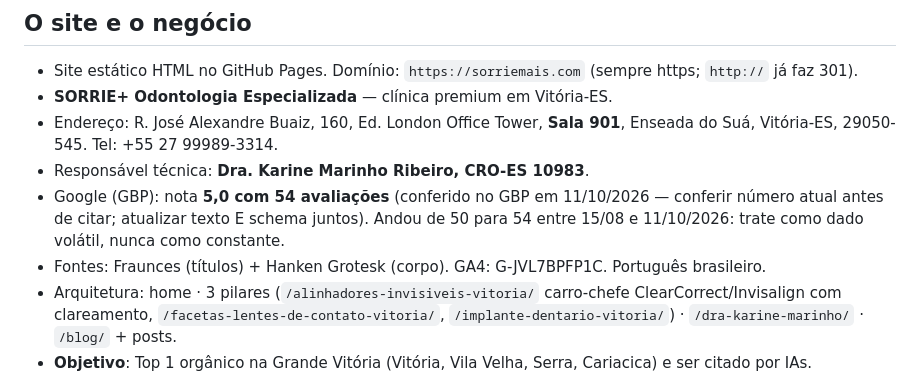
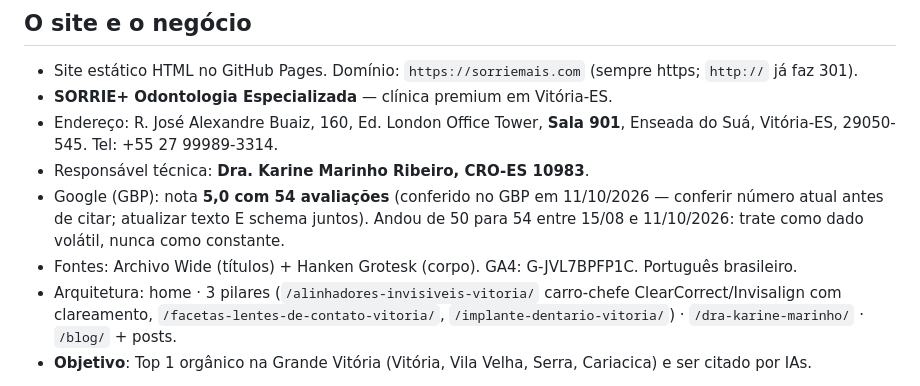
Before and after one commit to williamribeiro97/site-sorrie, a Markdown page: CLAUDE.md, the part around the change. Rendered like a GitHub page.

Commit message:
docs: atualiza a fonte de titulos no CLAUDE.md
Co-Authored-By: Claude Opus 5.5 <noreply@anthropic.com>

```diff
--- a/CLAUDE.md
+++ b/CLAUDE.md
@@ -16,7 +16,7 @@ Não leia arquivos inteiros se o auditor puder resumir. **Nunca faça commit/pus
 - Endereço: R. José Alexandre Buaiz, 160, Ed. London Office Tower, **Sala 901**, Enseada do Suá, Vitória-ES, 29050-545. Tel: +55 27 99989-3314.
 - Responsável técnica: **Dra. Karine Marinho Ribeiro, CRO-ES 10983**.
 - Google (GBP): nota **5,0 com 54 avaliações** (conferido no GBP em 11/10/2026 — conferir número atual antes de citar; atualizar texto E schema juntos). Andou de 50 para 54 entre 15/08 e 11/10/2026: trate como dado volátil, nunca como constante.
-- Fontes: Fraunces (títulos) + Hanken Grotesk (corpo). GA4: G-JVL7BPFP1C. Português brasileiro.
+- Fontes: Archivo Wide (títulos) + Hanken Grotesk (corpo). GA4: G-JVL7BPFP1C. Português brasileiro.
 - Arquitetura: home · 3 pilares (`/alinhadores-invisiveis-vitoria/` carro-chefe ClearCorrect/Invisalign com clareamento, `/facetas-lentes-de-contato-vitoria/`, `/implante-dentario-vitoria/`) · `/dra-karine-marinho/` · `/blog/` + posts.
 - **Objetivo**: Top 1 orgânico na Grande Vitória (Vitória, Vila Velha, Serra, Cariacica) e ser citado por IAs.
 
```
